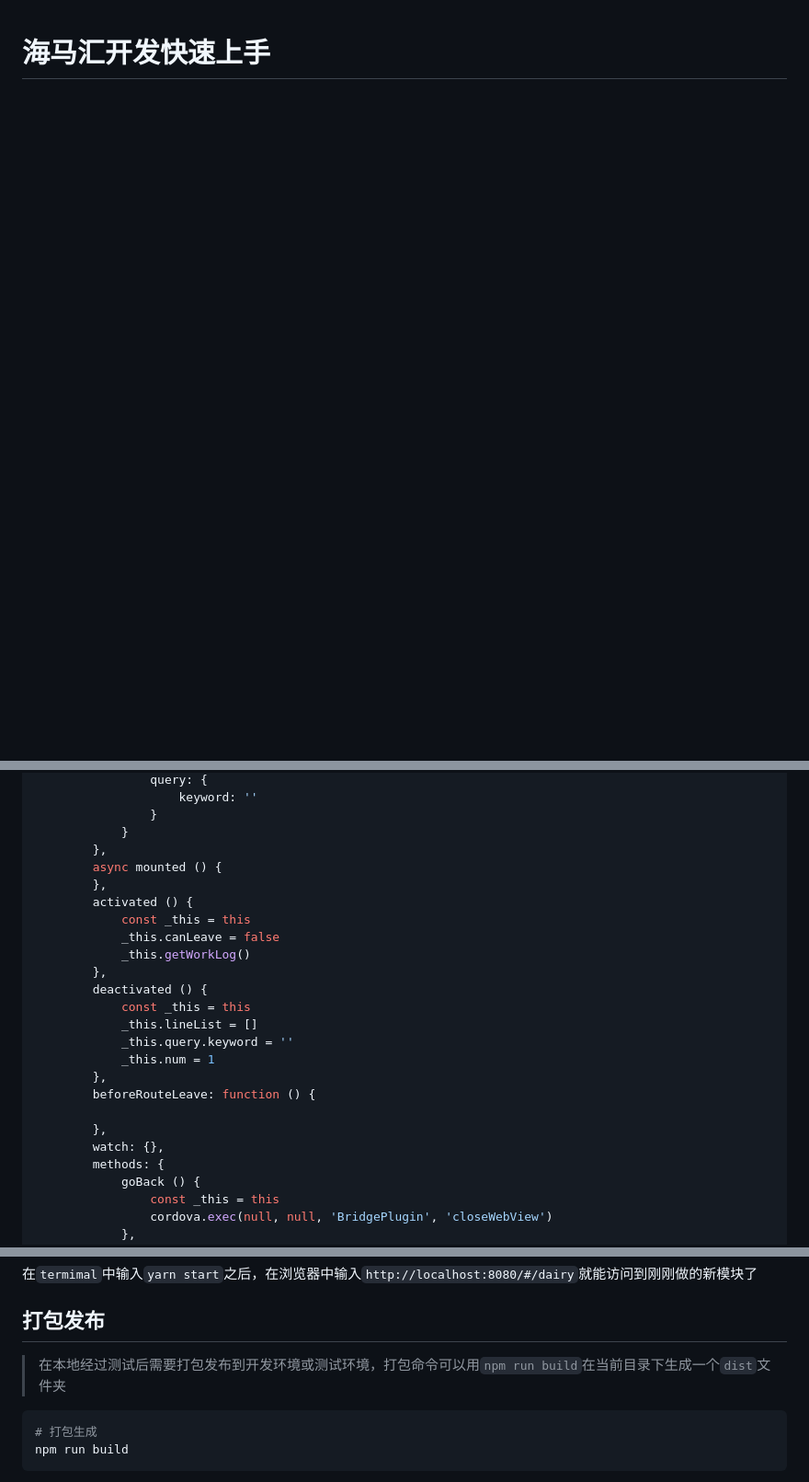
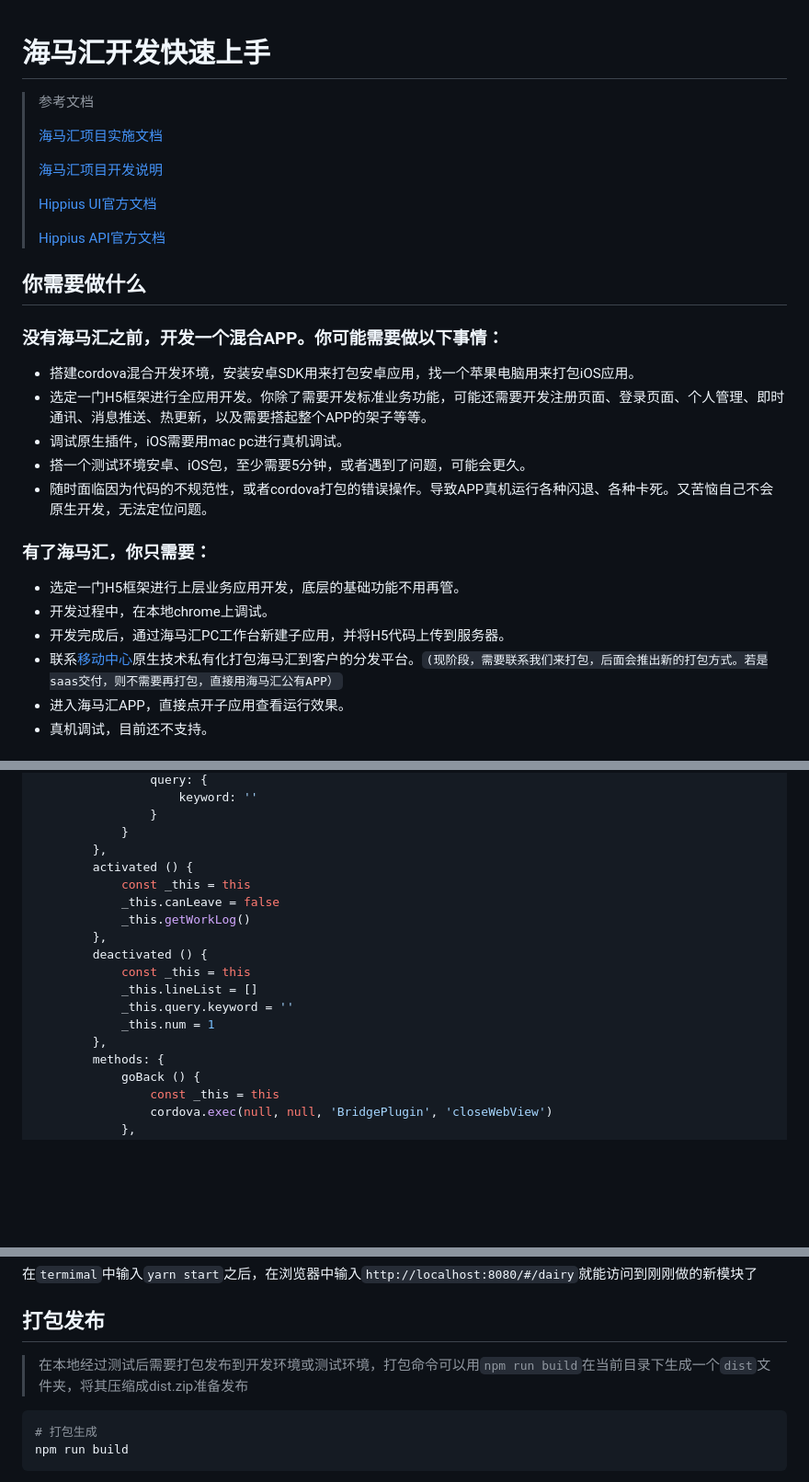
Before and after one commit to leytonliu/GitBook-Notes, a Markdown page: 海马汇开发快速上手.md, 3 parts joined by grey strips. Shown: that part at 92% size. GitHub-like rendering; blank space fills up the shorter version.

Commit message:
完善

````diff
--- a/海马汇开发快速上手.md
+++ b/海马汇开发快速上手.md
@@ -1 +1,31 @@
 # 海马汇开发快速上手
+
+> 参考文档
+>
+> [海马汇项目实施文档](http://eco.hand-china.com/doc/hmap-cloud/latest/part5/chapter1.html)
+>
+> [海马汇项目开发说明](http://hmap.hand-china.com/hippius-docs/init/)
+>
+> [Hippius UI官方文档](https://hippius.hand-china.com/hippius-docs/ui/)
+>
+> [Hippius API官方文档](https://hippius.hand-china.com/hippius-api/)
+
+## 你需要做什么
+
+### 没有海马汇之前，开发一个混合APP。你可能需要做以下事情：
+
+- 搭建cordova混合开发环境，安装安卓SDK用来打包安卓应用，找一个苹果电脑用来打包iOS应用。
+- 选定一门H5框架进行全应用开发。你除了需要开发标准业务功能，可能还需要开发注册页面、登录页面、个人管理、即时通讯、消息推送、热更新，以及需要搭起整个APP的架子等等。
+- 调试原生插件，iOS需要用mac pc进行真机调试。
+- 搭一个测试环境安卓、iOS包，至少需要5分钟，或者遇到了问题，可能会更久。
+- 随时面临因为代码的不规范性，或者cordova打包的错误操作。导致APP真机运行各种闪退、各种卡死。又苦恼自己不会原生开发，无法定位问题。
+
+### 有了海马汇，你只需要：
+
+- 选定一门H5框架进行上层业务应用开发，底层的基础功能不用再管。
+- 开发过程中，在本地chrome上调试。
+- 开发完成后，通过海马汇PC工作台新建子应用，并将H5代码上传到服务器。
+- 联系[移动中心](mailto:xinming.he@hand-china.com)原生技术私有化打包海马汇到客户的分发平台。`(现阶段，需要联系我们来打包，后面会推出新的打包方式。若是saas交付，则不需要再打包，直接用海马汇公有APP）`
+- 进入海马汇APP，直接点开子应用查看运行效果。
+- 真机调试，目前还不支持。
+
@@ -321,8 +352,6 @@ Vue.component('Check', Check)
                 }
             }
         },
-        async mounted () {
-        },
         activated () {
             const _this = this
             _this.canLeave = false
@@ -334,10 +363,6 @@ Vue.component('Check', Check)
             _this.query.keyword = ''
             _this.num = 1
         },
-        beforeRouteLeave: function () {
-
-        },
-        watch: {},
         methods: {
             goBack () {
                 const _this = this
@@ -554,7 +570,7 @@ export default [
 
 ## 打包发布
 
-> 在本地经过测试后需要打包发布到开发环境或测试环境，打包命令可以用`npm run build`在当前目录下生成一个`dist`文件夹
+> 在本地经过测试后需要打包发布到开发环境或测试环境，打包命令可以用`npm run build`在当前目录下生成一个`dist`文件夹，将其压缩成dist.zip准备发布
 
 ```bash
 # 打包生成
````
Also changed, not shown: other parts of 海马汇开发快速上手.md (+19 -17 lines), images/image-20190805093253326.png (added), images/image-20190805093647751.png (added).
